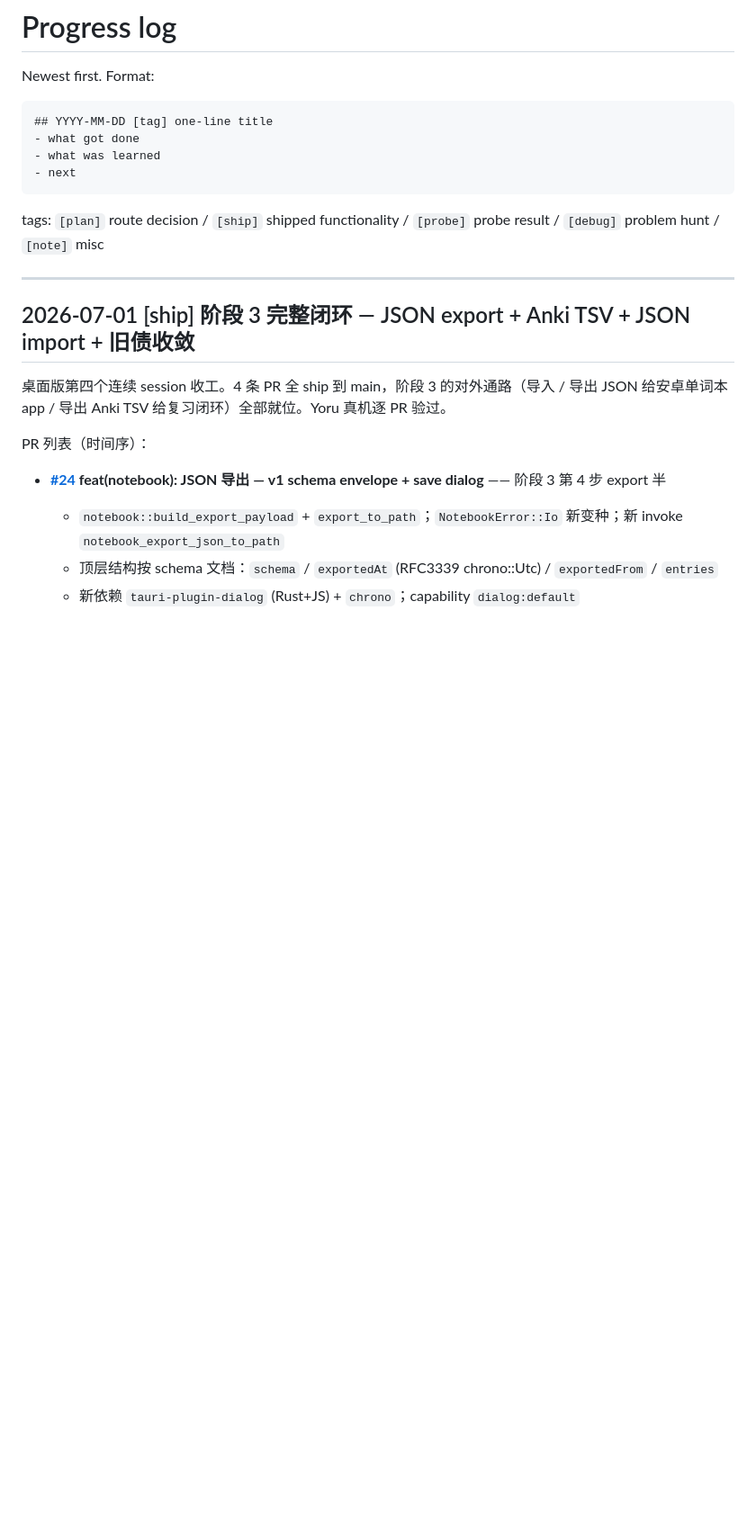
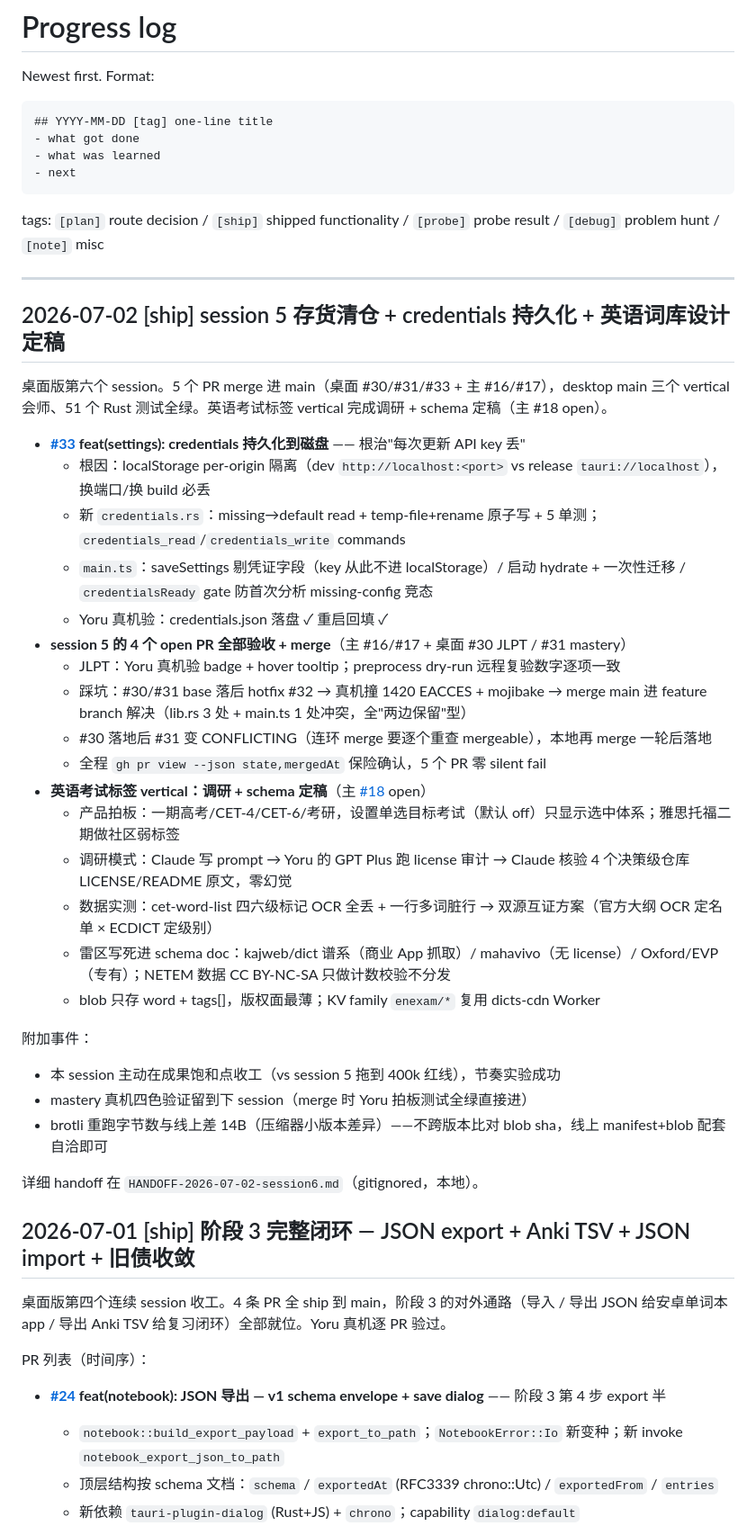
Before and after one commit to yoruuuchan/lyriclens-desktop, a Markdown page: docs/roadmap/progress.md, the part around the change. Shown at 90% size. Rendered like a GitHub page; blank space fills up the shorter version.

Commit message:
docs(progress): session 6 close-out — credentials + 5 PR merges + en-exam design
Co-Authored-By: Claude Fable 5 <noreply@anthropic.com>

```diff
--- a/docs/roadmap/progress.md
+++ b/docs/roadmap/progress.md
@@ -12,6 +12,35 @@ Newest first. Format:
 tags: `[plan]` route decision / `[ship]` shipped functionality / `[probe]` probe result / `[debug]` problem hunt / `[note]` misc
 
 ---
+
+## 2026-07-02 [ship] session 5 存货清仓 + credentials 持久化 + 英语词库设计定稿
+
+桌面版第六个 session。5 个 PR merge 进 main（桌面 #30/#31/#33 + 主 #16/#17），desktop main 三个 vertical 会师、51 个 Rust 测试全绿。英语考试标签 vertical 完成调研 + schema 定稿（主 #18 open）。
+
+- **[#33](https://github.com/yoruuuchan/lyriclens-desktop/pull/33) feat(settings): credentials 持久化到磁盘** —— 根治"每次更新 API key 丢"
+  - 根因：localStorage per-origin 隔离（dev `http://localhost:<port>` vs release `tauri://localhost`），换端口/换 build 必丢
+  - 新 `credentials.rs`：missing→default read + temp-file+rename 原子写 + 5 单测；`credentials_read`/`credentials_write` commands
+  - `main.ts`：saveSettings 剔凭证字段（key 从此不进 localStorage）/ 启动 hydrate + 一次性迁移 / `credentialsReady` gate 防首次分析 missing-config 竞态
+  - Yoru 真机验：credentials.json 落盘 ✓ 重启回填 ✓
+- **session 5 的 4 个 open PR 全部验收 + merge**（主 #16/#17 + 桌面 #30 JLPT / #31 mastery）
+  - JLPT：Yoru 真机验 badge + hover tooltip；preprocess dry-run 远程复验数字逐项一致
+  - 踩坑：#30/#31 base 落后 hotfix #32 → 真机撞 1420 EACCES + mojibake → merge main 进 feature branch 解决（lib.rs 3 处 + main.ts 1 处冲突，全"两边保留"型）
+  - #30 落地后 #31 变 CONFLICTING（连环 merge 要逐个重查 mergeable），本地再 merge 一轮后落地
+  - 全程 `gh pr view --json state,mergedAt` 保险确认，5 个 PR 零 silent fail
+- **英语考试标签 vertical：调研 + schema 定稿**（主 [#18](https://github.com/yoruuuchan/LyricLens/pull/18) open）
+  - 产品拍板：一期高考/CET-4/CET-6/考研，设置单选目标考试（默认 off）只显示选中体系；雅思托福二期做社区弱标签
+  - 调研模式：Claude 写 prompt → Yoru 的 GPT Plus 跑 license 审计 → Claude 核验 4 个决策级仓库 LICENSE/README 原文，零幻觉
+  - 数据实测：cet-word-list 四六级标记 OCR 全丢 + 一行多词脏行 → 双源互证方案（官方大纲 OCR 定名单 × ECDICT 定级别）
+  - 雷区写死进 schema doc：kajweb/dict 谱系（商业 App 抓取）/ mahavivo（无 license）/ Oxford/EVP（专有）；NETEM 数据 CC BY-NC-SA 只做计数校验不分发
+  - blob 只存 word + tags[]，版权面最薄；KV family `enexam/*` 复用 dicts-cdn Worker
+
+附加事件：
+
+- 本 session 主动在成果饱和点收工（vs session 5 拖到 400k 红线），节奏实验成功
+- mastery 真机四色验证留到下 session（merge 时 Yoru 拍板测试全绿直接进）
+- brotli 重跑字节数与线上差 14B（压缩器小版本差异）——不跨版本比对 blob sha，线上 manifest+blob 配套自洽即可
+
+详细 handoff 在 `HANDOFF-2026-07-02-session6.md`（gitignored，本地）。
 
 ## 2026-07-01 [ship] 阶段 3 完整闭环 — JSON export + Anki TSV + JSON import + 旧债收敛
 
```
